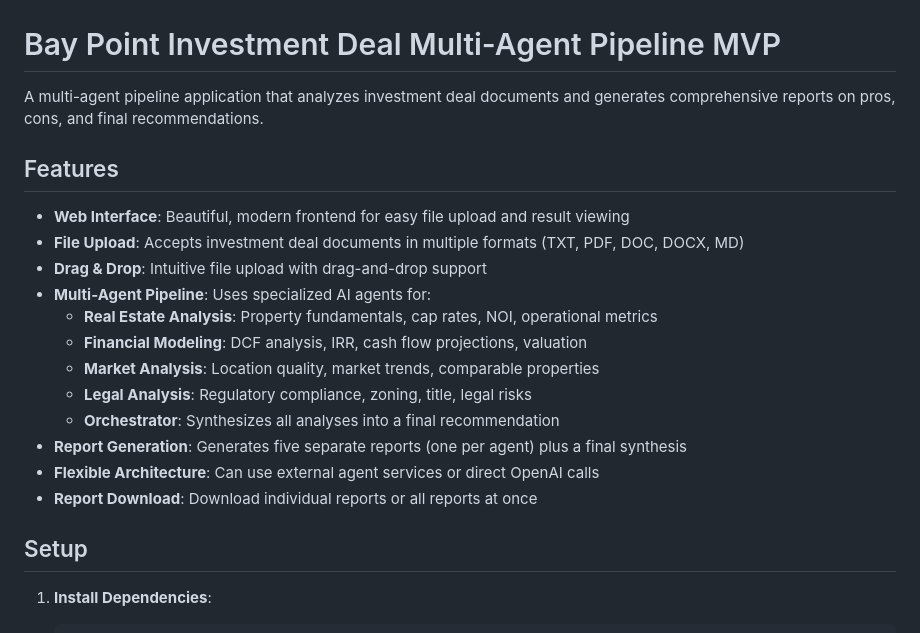
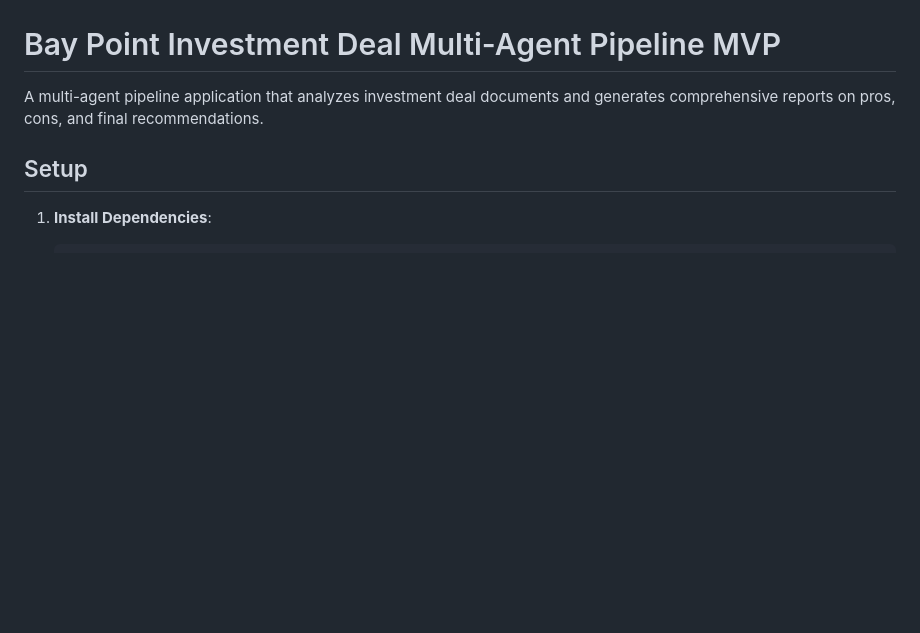
Before and after one commit to AdithyaRajesh1/baypoint_mvp, a Markdown page: README.md, the part around the change. Rendered like a GitHub page; blank space fills up the shorter version.

Commit message:
Remove features section from README
Removed features section detailing application capabilities.

```diff
--- a/README.md
+++ b/README.md
@@ -1,21 +1,6 @@
 # Bay Point Investment Deal Multi-Agent Pipeline MVP
 
 A multi-agent pipeline application that analyzes investment deal documents and generates comprehensive reports on pros, cons, and final recommendations.
-
-## Features
-
-- **Web Interface**: Beautiful, modern frontend for easy file upload and result viewing
-- **File Upload**: Accepts investment deal documents in multiple formats (TXT, PDF, DOC, DOCX, MD)
-- **Drag & Drop**: Intuitive file upload with drag-and-drop support
-- **Multi-Agent Pipeline**: Uses specialized AI agents for:
-  - **Real Estate Analysis**: Property fundamentals, cap rates, NOI, operational metrics
-  - **Financial Modeling**: DCF analysis, IRR, cash flow projections, valuation
-  - **Market Analysis**: Location quality, market trends, comparable properties
-  - **Legal Analysis**: Regulatory compliance, zoning, title, legal risks
-  - **Orchestrator**: Synthesizes all analyses into a final recommendation
-- **Report Generation**: Generates five separate reports (one per agent) plus a final synthesis
-- **Flexible Architecture**: Can use external agent services or direct OpenAI calls
-- **Report Download**: Download individual reports or all reports at once
 
 ## Setup
 
```
